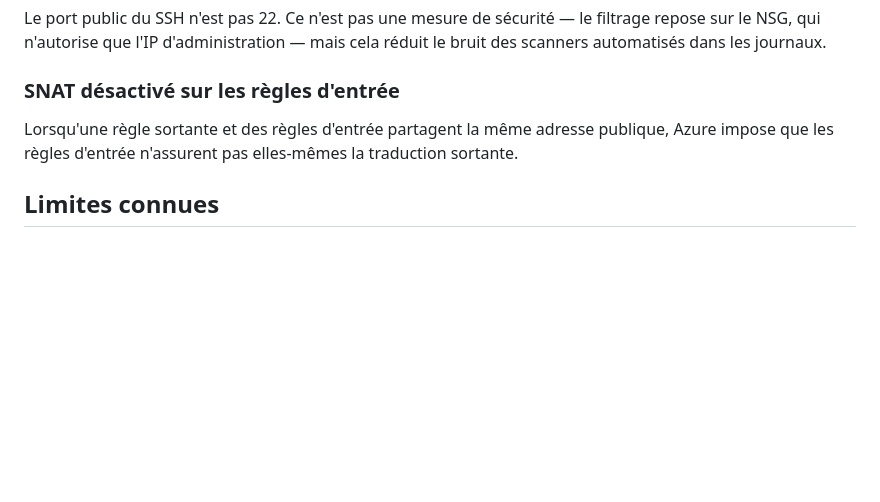
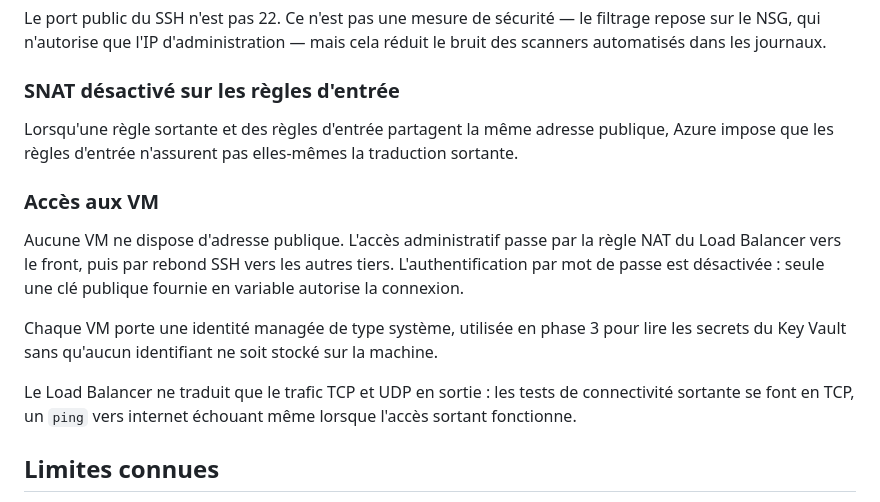
Before and after one commit to raynpaul17-sudo/azure-3t-iac, a Markdown page: docs/architecture.md, the part around the change. GitHub-like rendering; blank space fills up the shorter version.

Commit message:
docs: add vm access and network flows

```diff
--- a/docs/architecture.md
+++ b/docs/architecture.md
@@ -113,6 +113,14 @@ Le port public du SSH n'est pas 22. Ce n'est pas une mesure de sécurité — le
 
 Lorsqu'une règle sortante et des règles d'entrée partagent la même adresse publique, Azure impose que les règles d'entrée n'assurent pas elles-mêmes la traduction sortante.
 
+### Accès aux VM
+
+Aucune VM ne dispose d'adresse publique. L'accès administratif passe par la règle NAT du Load Balancer vers le front, puis par rebond SSH vers les autres tiers. L'authentification par mot de passe est désactivée : seule une clé publique fournie en variable autorise la connexion.
+
+Chaque VM porte une identité managée de type système, utilisée en phase 3 pour lire les secrets du Key Vault sans qu'aucun identifiant ne soit stocké sur la machine.
+
+Le Load Balancer ne traduit que le trafic TCP et UDP en sortie : les tests de connectivité sortante se font en TCP, un `ping` vers internet échouant même lorsque l'accès sortant fonctionne.
+
 ## Limites connues
 
 - **Pas de WAF** : en production, un Application Gateway avec WAF ou Azure Front Door filtrerait les attaques applicatives et terminerait le TLS. Écarté pour des raisons de coût et de périmètre.
```
